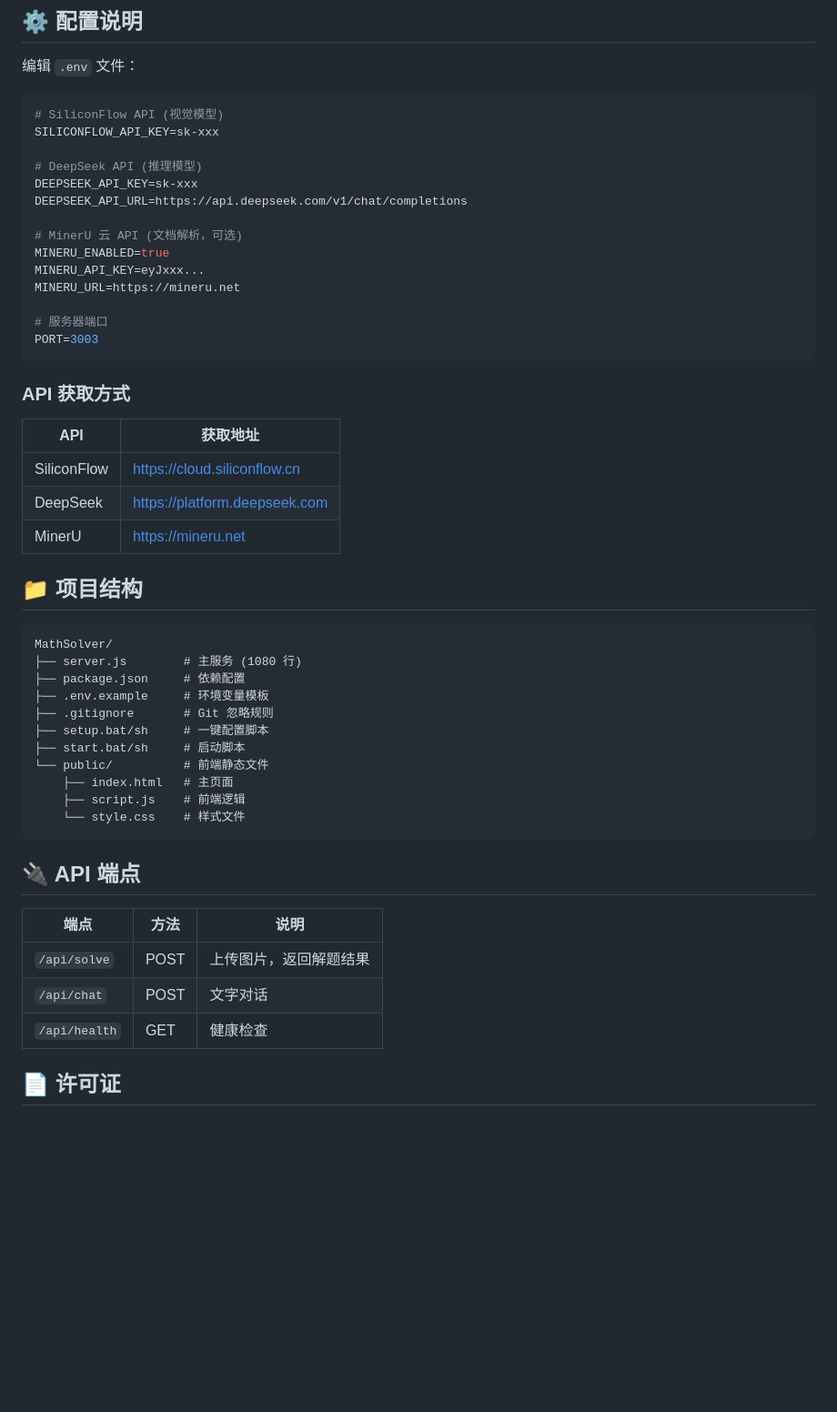
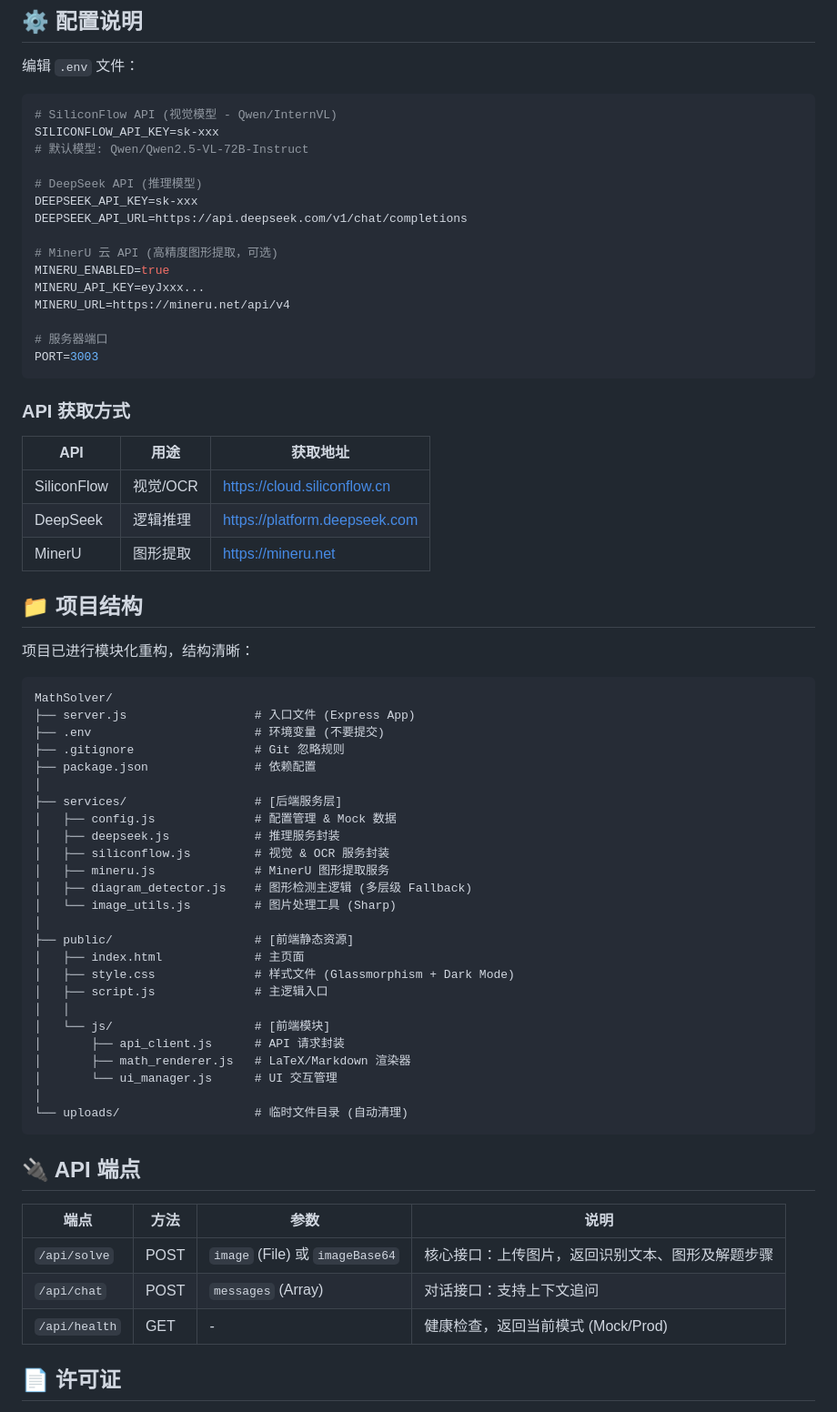
Before and after one commit to ICeCreamChat/MathSolver, a Markdown page: README.md, the part around one of its changes. Shown at 91% size. Rendered like a GitHub page; blank space fills up the shorter version.

Commit message:
Docs: Update README with comprehensive project documentation

````diff
--- a/README.md
+++ b/README.md
@@ -90,17 +95,18 @@ start.bat
 编辑 `.env` 文件：
 
 ```env
-# SiliconFlow API (视觉模型)
+# SiliconFlow API (视觉模型 - Qwen/InternVL)
 SILICONFLOW_API_KEY=sk-xxx
+# 默认模型: Qwen/Qwen2.5-VL-72B-Instruct
 
 # DeepSeek API (推理模型)
 DEEPSEEK_API_KEY=sk-xxx
 DEEPSEEK_API_URL=https://api.deepseek.com/v1/chat/completions
 
-# MinerU 云 API (文档解析，可选)
+# MinerU 云 API (高精度图形提取，可选)
 MINERU_ENABLED=true
 MINERU_API_KEY=eyJxxx...
-MINERU_URL=https://mineru.net
+MINERU_URL=https://mineru.net/api/v4
 
 # 服务器端口
 PORT=3003
@@ -108,35 +114,51 @@ PORT=3003
 
 ### API 获取方式
 
-| API | 获取地址 |
-|-----|----------|
-| SiliconFlow | https://cloud.siliconflow.cn |
-| DeepSeek | https://platform.deepseek.com |
-| MinerU | https://mineru.net |
+| API | 用途 | 获取地址 |
+|-----|-----|----------|
+| SiliconFlow | 视觉/OCR | https://cloud.siliconflow.cn |
+| DeepSeek | 逻辑推理 | https://platform.deepseek.com |
+| MinerU | 图形提取 | https://mineru.net |
 
 ## 📁 项目结构
 
+项目已进行模块化重构，结构清晰：
+
 ```
 MathSolver/
-├── server.js        # 主服务 (1080 行)
-├── package.json     # 依赖配置
-├── .env.example     # 环境变量模板
-├── .gitignore       # Git 忽略规则
-├── setup.bat/sh     # 一键配置脚本
-├── start.bat/sh     # 启动脚本
-└── public/          # 前端静态文件
-    ├── index.html   # 主页面
-    ├── script.js    # 前端逻辑
-    └── style.css    # 样式文件
+├── server.js                  # 入口文件 (Express App)
+├── .env                       # 环境变量 (不要提交)
+├── .gitignore                 # Git 忽略规则
+├── package.json               # 依赖配置
+│
+├── services/                  # [后端服务层]
+│   ├── config.js              # 配置管理 & Mock 数据
+│   ├── deepseek.js            # 推理服务封装
+│   ├── siliconflow.js         # 视觉 & OCR 服务封装
+│   ├── mineru.js              # MinerU 图形提取服务
+│   ├── diagram_detector.js    # 图形检测主逻辑 (多层级 Fallback)
+│   └── image_utils.js         # 图片处理工具 (Sharp)
+│
+├── public/                    # [前端静态资源]
+│   ├── index.html             # 主页面
+│   ├── style.css              # 样式文件 (Glassmorphism + Dark Mode)
+│   ├── script.js              # 主逻辑入口
+│   │
+│   └── js/                    # [前端模块]
+│       ├── api_client.js      # API 请求封装
+│       ├── math_renderer.js   # LaTeX/Markdown 渲染器
+│       └── ui_manager.js      # UI 交互管理
+│
+└── uploads/                   # 临时文件目录 (自动清理)
 ```
 
 ## 🔌 API 端点
 
-| 端点 | 方法 | 说明 |
-|------|------|------|
-| `/api/solve` | POST | 上传图片，返回解题结果 |
-| `/api/chat` | POST | 文字对话 |
-| `/api/health` | GET | 健康检查 |
+| 端点 | 方法 | 参数 | 说明 |
+|------|------|------|------|
+| `/api/solve` | POST | `image` (File) 或 `imageBase64` | 核心接口：上传图片，返回识别文本、图形及解题步骤 |
+| `/api/chat` | POST | `messages` (Array) | 对话接口：支持上下文追问 |
+| `/api/health` | GET | - | 健康检查，返回当前模式 (Mock/Prod) |
 
 ## 📄 许可证
 
````
Also changed, not shown: other parts of README.md (+17 -12 lines).
